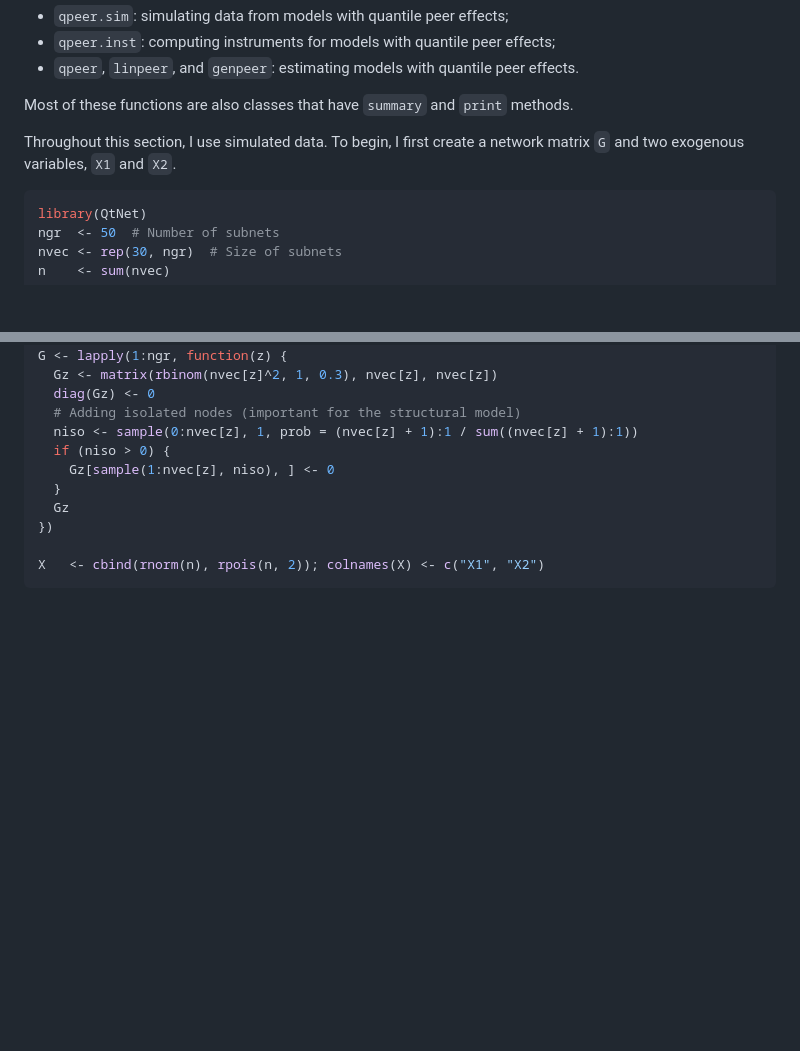
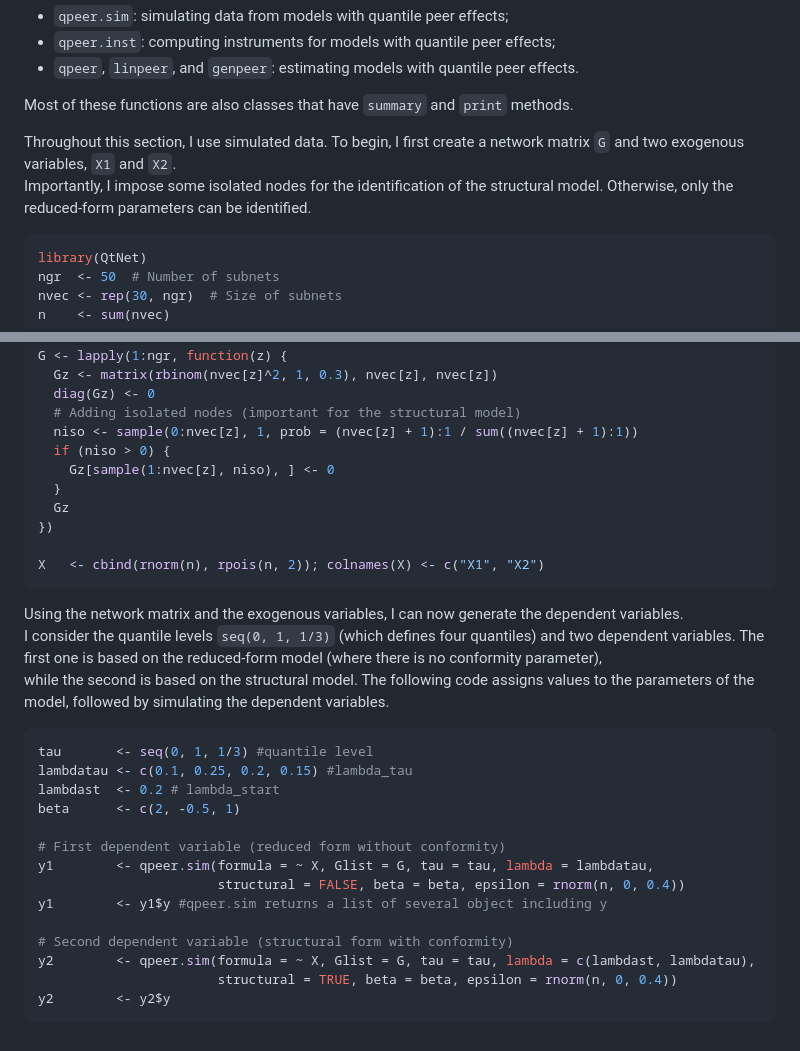
Before and after one commit to ahoundetoungan/QuantilePeer, a Markdown page: README.md, 2 parts joined by grey strips. Rendered like a GitHub page; blank space fills up the shorter version.

Commit message:
version 1.0.0

````diff
--- a/README.md
+++ b/README.md
@@ -56,6 +56,7 @@ The main functions of the package include:
 Most of these functions are also classes that have `summary` and `print` methods.
 
 Throughout this section, I use simulated data. To begin, I first create a network matrix `G` and two exogenous variables, `X1` and `X2`.
+Importantly, I impose some isolated nodes for the identification of the structural model. Otherwise, only the reduced-form parameters can be identified.
 ```R
 library(QtNet)
 ngr  <- 50  # Number of subnets
@@ -76,3 +77,23 @@ G <- lapply(1:ngr, function(z) {
 
 X   <- cbind(rnorm(n), rpois(n, 2)); colnames(X) <- c("X1", "X2")
 ```
+
+Using the network matrix and the exogenous variables, I can now generate the dependent variables.
+I consider the quantile levels `seq(0, 1, 1/3)` (which defines four quantiles) and two dependent variables. The first one is based on the reduced-form model (where there is no conformity parameter),
+while the second is based on the structural model. The following code assigns values to the parameters of the model, followed by simulating the dependent variables.
+```R
+tau       <- seq(0, 1, 1/3) #quantile level
+lambdatau <- c(0.1, 0.25, 0.2, 0.15) #lambda_tau
+lambdast  <- 0.2 # lambda_start
+beta      <- c(2, -0.5, 1)
+
+# First dependent variable (reduced form without conformity)
+y1        <- qpeer.sim(formula = ~ X, Glist = G, tau = tau, lambda = lambdatau,
+                       structural = FALSE, beta = beta, epsilon = rnorm(n, 0, 0.4))
+y1        <- y1$y #qpeer.sim returns a list of several object including y
+
+# Second dependent variable (structural form with conformity)
+y2        <- qpeer.sim(formula = ~ X, Glist = G, tau = tau, lambda = c(lambdast, lambdatau),
+                       structural = TRUE, beta = beta, epsilon = rnorm(n, 0, 0.4))
+y2        <- y2$y
+```
````
